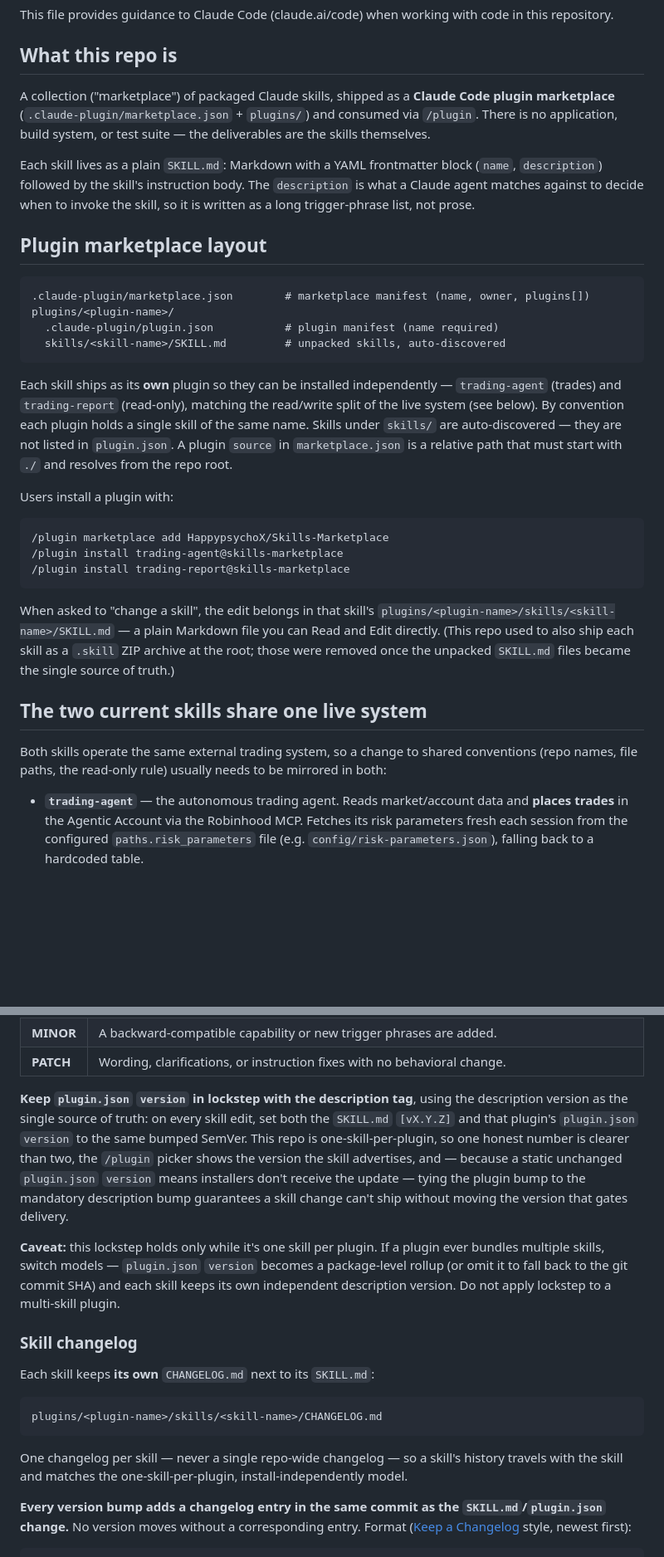
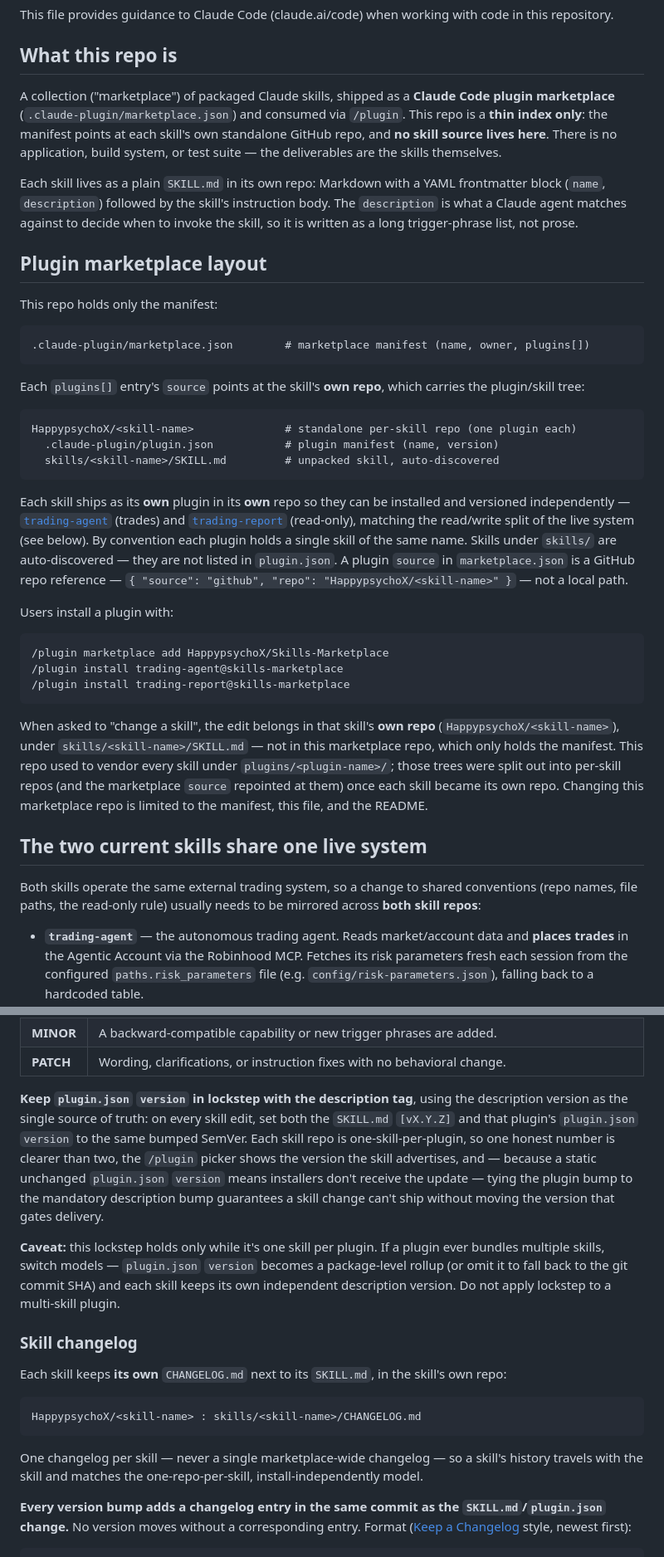
Before and after one commit to HappypsychoX/Skills-Marketplace, a Markdown page: CLAUDE.md, 2 parts joined by grey strips. Shown at 83% size. GitHub-like rendering; blank space fills up the shorter version.

````diff
--- a/CLAUDE.md
+++ b/CLAUDE.md
@@ -4,20 +4,27 @@ This file provides guidance to Claude Code (claude.ai/code) when working with co
 
 ## What this repo is
 
-A collection ("marketplace") of packaged Claude skills, shipped as a **Claude Code plugin marketplace** (`.claude-plugin/marketplace.json` + `plugins/`) and consumed via `/plugin`. There is no application, build system, or test suite — the deliverables are the skills themselves.
+A collection ("marketplace") of packaged Claude skills, shipped as a **Claude Code plugin marketplace** (`.claude-plugin/marketplace.json`) and consumed via `/plugin`. This repo is a **thin index only**: the manifest points at each skill's own standalone GitHub repo, and **no skill source lives here**. There is no application, build system, or test suite — the deliverables are the skills themselves.
 
-Each skill lives as a plain `SKILL.md`: Markdown with a YAML frontmatter block (`name`, `description`) followed by the skill's instruction body. The `description` is what a Claude agent matches against to decide when to invoke the skill, so it is written as a long trigger-phrase list, not prose.
+Each skill lives as a plain `SKILL.md` in its own repo: Markdown with a YAML frontmatter block (`name`, `description`) followed by the skill's instruction body. The `description` is what a Claude agent matches against to decide when to invoke the skill, so it is written as a long trigger-phrase list, not prose.
 
 ## Plugin marketplace layout
 
+This repo holds only the manifest:
+
 ```
 .claude-plugin/marketplace.json        # marketplace manifest (name, owner, plugins[])
-plugins/<plugin-name>/
-  .claude-plugin/plugin.json           # plugin manifest (name required)
-  skills/<skill-name>/SKILL.md         # unpacked skills, auto-discovered
 ```
 
-Each skill ships as its **own** plugin so they can be installed independently — `trading-agent` (trades) and `trading-report` (read-only), matching the read/write split of the live system (see below). By convention each plugin holds a single skill of the same name. Skills under `skills/` are auto-discovered — they are not listed in `plugin.json`. A plugin `source` in `marketplace.json` is a relative path that must start with `./` and resolves from the repo root.
+Each `plugins[]` entry's `source` points at the skill's **own repo**, which carries the plugin/skill tree:
+
+```
+HappypsychoX/<skill-name>              # standalone per-skill repo (one plugin each)
+  .claude-plugin/plugin.json           # plugin manifest (name, version)
+  skills/<skill-name>/SKILL.md         # unpacked skill, auto-discovered
+```
+
+Each skill ships as its **own** plugin in its **own** repo so they can be installed and versioned independently — [`trading-agent`](https://github.com/HappypsychoX/trading-agent) (trades) and [`trading-report`](https://github.com/HappypsychoX/trading-report) (read-only), matching the read/write split of the live system (see below). By convention each plugin holds a single skill of the same name. Skills under `skills/` are auto-discovered — they are not listed in `plugin.json`. A plugin `source` in `marketplace.json` is a GitHub repo reference — `{ "source": "github", "repo": "HappypsychoX/<skill-name>" }` — not a local path.
 
 Users install a plugin with:
 ```bash
@@ -26,11 +33,11 @@ Users install a plugin with:
 /plugin install trading-report@skills-marketplace
 ```
 
-When asked to "change a skill", the edit belongs in that skill's `plugins/<plugin-name>/skills/<skill-name>/SKILL.md` — a plain Markdown file you can Read and Edit directly. (This repo used to also ship each skill as a `.skill` ZIP archive at the root; those were removed once the unpacked `SKILL.md` files became the single source of truth.)
+When asked to "change a skill", the edit belongs in that skill's **own repo** (`HappypsychoX/<skill-name>`), under `skills/<skill-name>/SKILL.md` — not in this marketplace repo, which only holds the manifest. This repo used to vendor every skill under `plugins/<plugin-name>/`; those trees were split out into per-skill repos (and the marketplace `source` repointed at them) once each skill became its own repo. Changing this marketplace repo is limited to the manifest, this file, and the README.
 
 ## The two current skills share one live system
 
-Both skills operate the same external trading system, so a change to shared conventions (repo names, file paths, the read-only rule) usually needs to be mirrored in both:
+Both skills operate the same external trading system, so a change to shared conventions (repo names, file paths, the read-only rule) usually needs to be mirrored across **both skill repos**:
 
 - **`trading-agent`** — the autonomous trading agent. Reads market/account data and **places trades** in the Agentic Account via the Robinhood MCP. Fetches its risk parameters fresh each session from the configured `paths.risk_parameters` file (e.g. `config/risk-parameters.json`), falling back to a hardcoded table.
 - **`trading-report`** — the reporting half. **Read-only** against Robinhood; its one write is publishing a portfolio snapshot to the configured `paths.dashboard_data` file (e.g. `docs/data/data.json`), which drives a GitHub Pages dashboard.
@@ -61,19 +68,19 @@ The leading `^\[v\d+\.\d+\.\d+\]` tag is visually distinct, regex-updatable, and
 | **MINOR** | A backward-compatible capability or new trigger phrases are added. |
 | **PATCH** | Wording, clarifications, or instruction fixes with no behavioral change. |
 
-**Keep `plugin.json` `version` in lockstep with the description tag**, using the description version as the single source of truth: on every skill edit, set both the `SKILL.md` `[vX.Y.Z]` and that plugin's `plugin.json` `version` to the same bumped SemVer. This repo is one-skill-per-plugin, so one honest number is clearer than two, the `/plugin` picker shows the version the skill advertises, and — because a static unchanged `plugin.json` `version` means installers don't receive the update — tying the plugin bump to the mandatory description bump guarantees a skill change can't ship without moving the version that gates delivery.
+**Keep `plugin.json` `version` in lockstep with the description tag**, using the description version as the single source of truth: on every skill edit, set both the `SKILL.md` `[vX.Y.Z]` and that plugin's `plugin.json` `version` to the same bumped SemVer. Each skill repo is one-skill-per-plugin, so one honest number is clearer than two, the `/plugin` picker shows the version the skill advertises, and — because a static unchanged `plugin.json` `version` means installers don't receive the update — tying the plugin bump to the mandatory description bump guarantees a skill change can't ship without moving the version that gates delivery.
 
 **Caveat:** this lockstep holds only while it's one skill per plugin. If a plugin ever bundles multiple skills, switch models — `plugin.json` `version` becomes a package-level rollup (or omit it to fall back to the git commit SHA) and each skill keeps its own independent description version. Do not apply lockstep to a multi-skill plugin.
 
 ### Skill changelog
 
-Each skill keeps **its own** `CHANGELOG.md` next to its `SKILL.md`:
+Each skill keeps **its own** `CHANGELOG.md` next to its `SKILL.md`, in the skill's own repo:
 
 ```
-plugins/<plugin-name>/skills/<skill-name>/CHANGELOG.md
+HappypsychoX/<skill-name> : skills/<skill-name>/CHANGELOG.md
 ```
 
-One changelog per skill — never a single repo-wide changelog — so a skill's history travels with the skill and matches the one-skill-per-plugin, install-independently model.
+One changelog per skill — never a single marketplace-wide changelog — so a skill's history travels with the skill and matches the one-repo-per-skill, install-independently model.
 
 **Every version bump adds a changelog entry in the same commit as the `SKILL.md`/`plugin.json` change.** No version moves without a corresponding entry. Format ([Keep a Changelog](https://keepachangelog.com/) style, newest first):
 
````
Also changed, not shown: README.md (+16 -9 lines).
